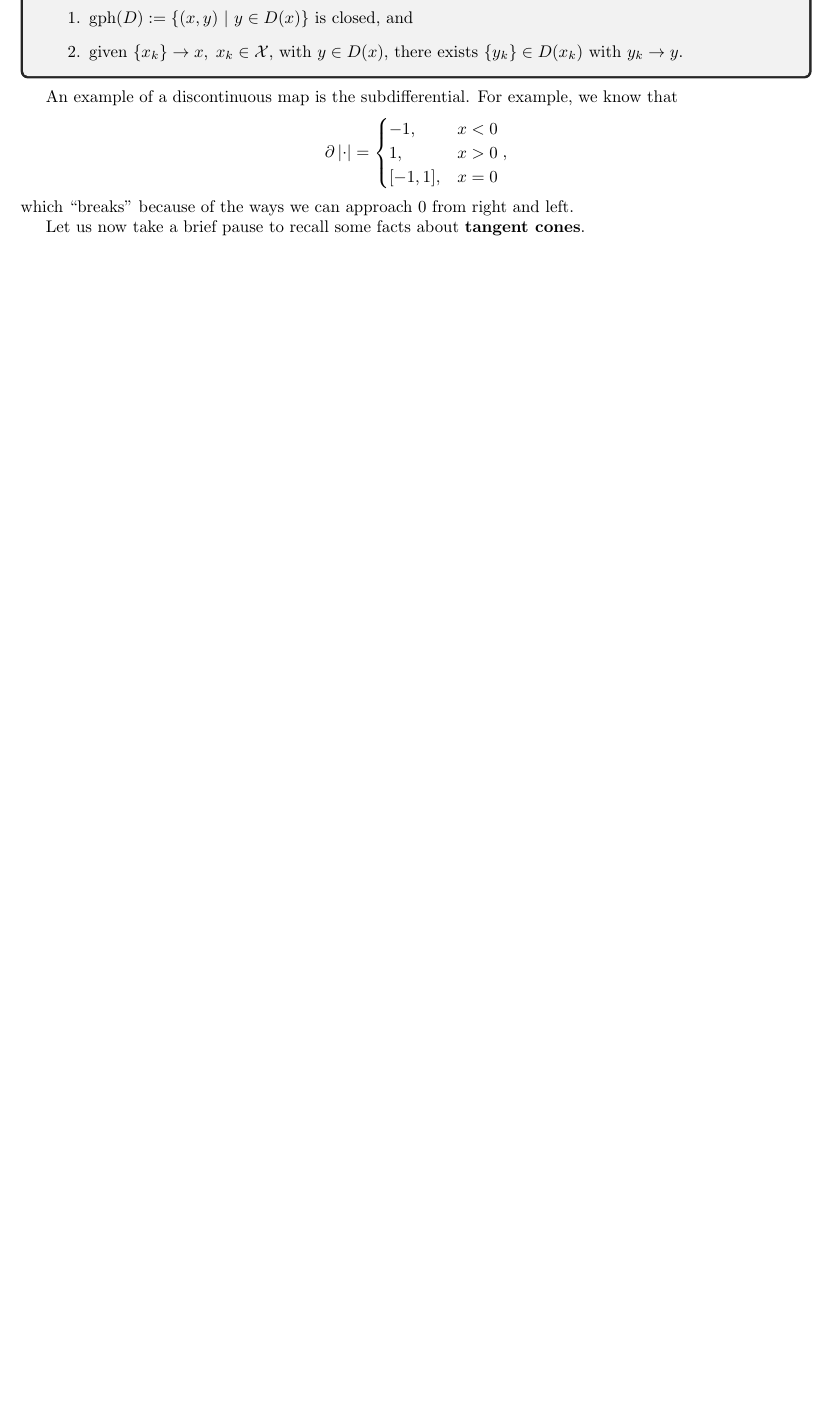
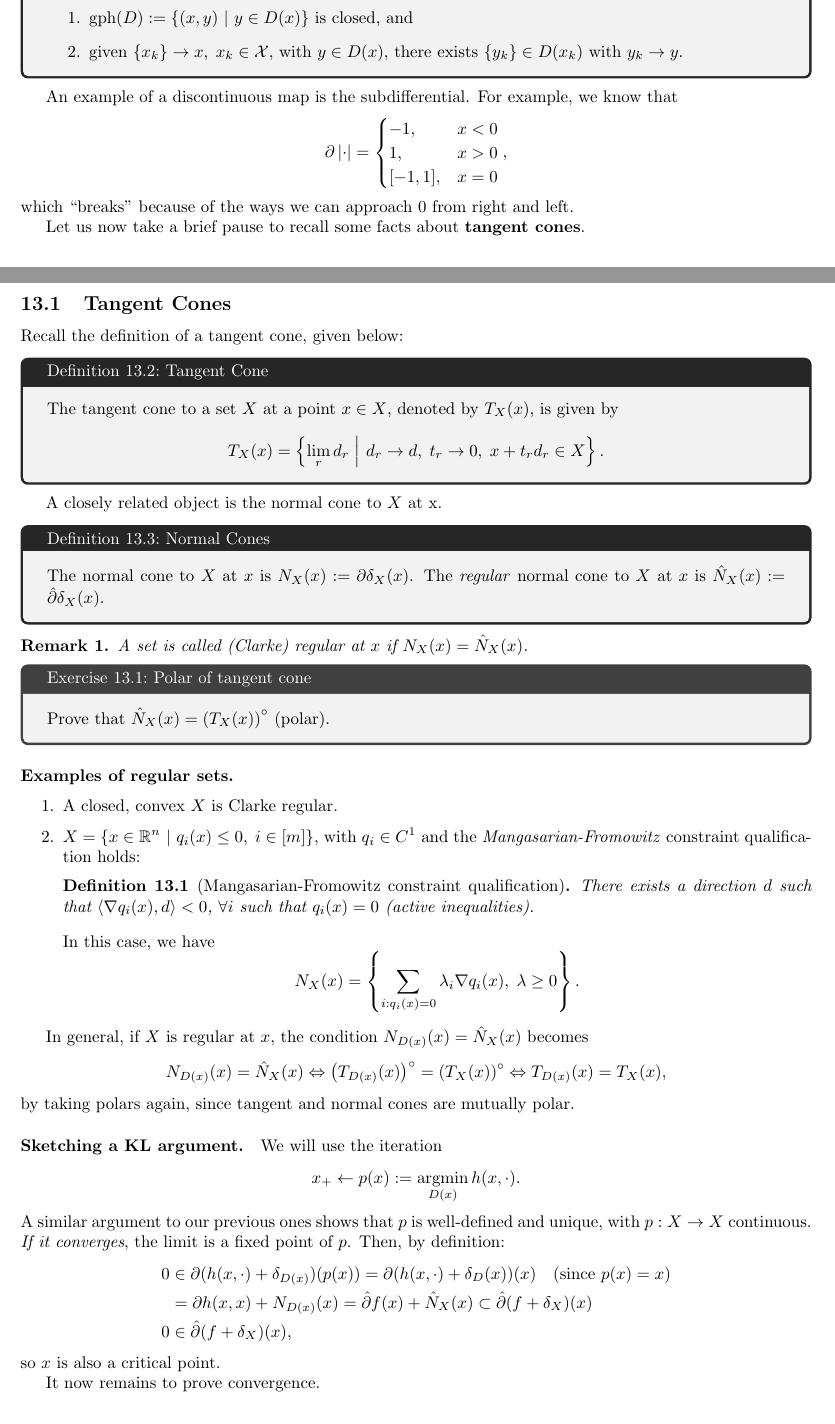
Before and after one commit to VHarisop/ORIE-7390-Notes, a LaTeX document (main.tex, which reads notes/oct_23.tex): part of page 29 of 37 before the commit and two parts of pages 30 and 31 of 39 after it, the two joined at a grey line, cut so that both start at the same text, the shorter picture padded with empty space. Compiled offline with LaTeX, dvips and Ghostscript.

Commit message:
Finished part 1 of SQP

```diff
--- a/notes/oct_23.tex
+++ b/notes/oct_23.tex
@@ -90,4 +90,73 @@ which ``breaks'' because of the ways we can approach $0$ from right and left.
 Let us now take a brief pause to recall some facts about \textbf{tangent
 cones}.
 
-% TODO: Complete
+\subsection{Tangent Cones}
+
+Recall the definition of a tangent cone, given below:
+\begin{cdefinition}{Tangent Cone}{tangent-cone}
+	The tangent cone to a set $X$ at a point $x \in X$, denoted by
+	$T_{X}(x)$, is given by
+	\[
+		T_{X}(x) = \set{\lim_{r} d_r \mmid d_r \to d, \; t_r \to 0, \; x + t_r
+		d_r \in X}.
+	\]
+\end{cdefinition}
+A closely related object is the normal cone to $X$ at x.
+\begin{cdefinition}{Normal Cones}{normal-cones}
+	The normal cone to $X$ at $x$ is $N_X(x) := \partial \delta_X(x)$. The
+	\textit{regular} normal cone to $X$ at $x$ is $\hat{N}_{X}(x) := \regdiff
+	\delta_X(x)$.
+\end{cdefinition}
+
+\begin{remark}
+	A set is called (Clarke) regular at $x$ if $N_X(x) = \hat{N}_X(x)$.
+\end{remark}
+
+\begin{exercise}{Polar of tangent cone}{tangent-polar}
+	Prove that $\hat{N}_X(x) = \left(T_X(x)\right)^{\circ}$ (polar).
+\end{exercise}
+
+\paragraph{Examples of regular sets.}
+\begin{enumerate}
+	\item A closed, convex $X$ is Clarke regular.
+	\item $X = \set{x \in \Rbb^n \mmid q_i(x) \leq 0, \; i \in [m]}$,
+		with $q_i \in C^1$ and the \textit{Mangasarian-Fromowitz} constraint
+		qualification holds:
+		\begin{definition}[Mangasarian-Fromowitz constraint qualification]
+			\label{defn:mang-from}
+			There exists a direction $d$ such that $\ip{\grad q_i(x), d} < 0$,
+			$\forall i$ such that $q_i(x) = 0$ (active inequalities).
+		\end{definition}
+		In this case, we have
+		\[
+			N_X(x) = \set{ \sum_{i: q_i(x) = 0} \lambda_i \grad q_i(x), \;
+			\lambda \geq 0}.
+		\]
+\end{enumerate}
+
+In general, if $X$ is regular at $x$, the condition $N_{D(x)}(x) =
+\hat{N}_X(x)$ becomes
+\[
+	N_{D(x)}(x) = \hat{N}_X(x) \Leftrightarrow
+	\left( T_{D(x)}(x) \right)^{\circ} = \left( T_{X}(x)\right)^{\circ}
+	\Leftrightarrow T_{D(x)}(x) = T_X(x),
+\]
+by taking polars again, since tangent and normal cones are mutually polar.
+
+\paragraph{Sketching a KL argument.} We will use the iteration
+\[
+	x_+ \gets p(x) := \argmin_{D(x)} h(x, \cdot).
+\]
+A similar argument to our previous ones shows that $p$ is well-defined and
+unique, with $p: X \to X$ continuous. \textit{If it converges}, the limit is a
+fixed point of $p$. Then, by definition:
+\begin{align*}
+	0 &\in \partial (h(x, \cdot) + \delta_{D(x)})(p(x)) = \partial(h(x, \cdot)
+	+ \delta_D(x))(x) \quad (\text{since } p(x) = x) \\
+	  &= \partial h(x, x) + N_{D(x)}(x) = \regdiff f(x) + \hat{N}_X(x)
+		 \subset \regdiff(f + \delta_X)(x) \\
+	0 &\in \regdiff (f + \delta_X)(x),
+\end{align*}
+so $x$ is also a critical point.
+
+It now remains to prove convergence.
```
